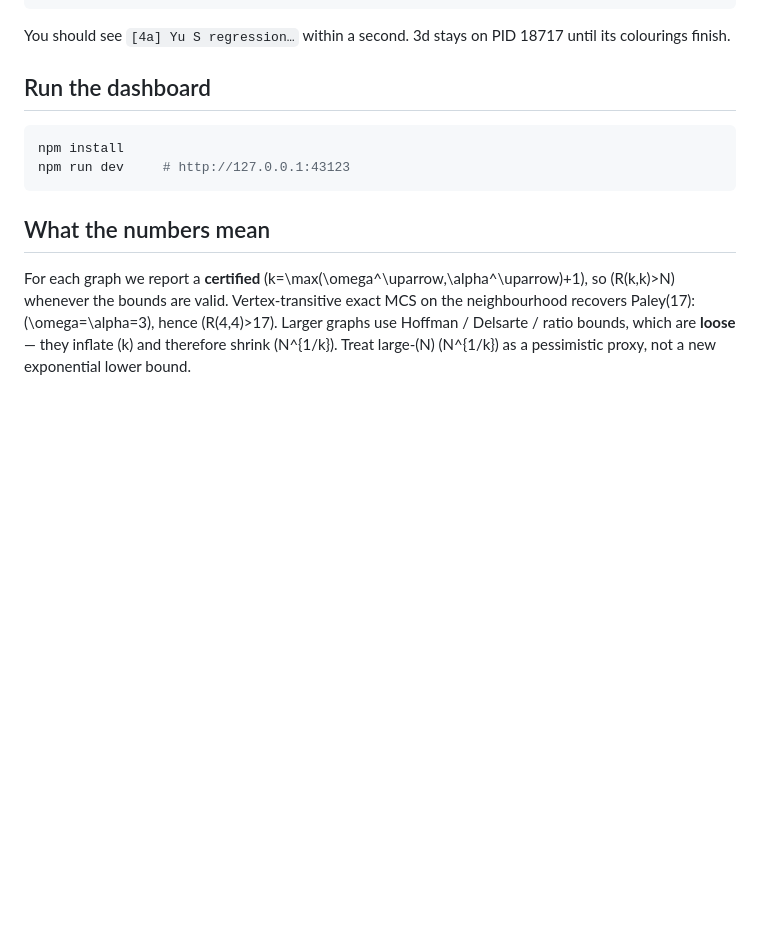
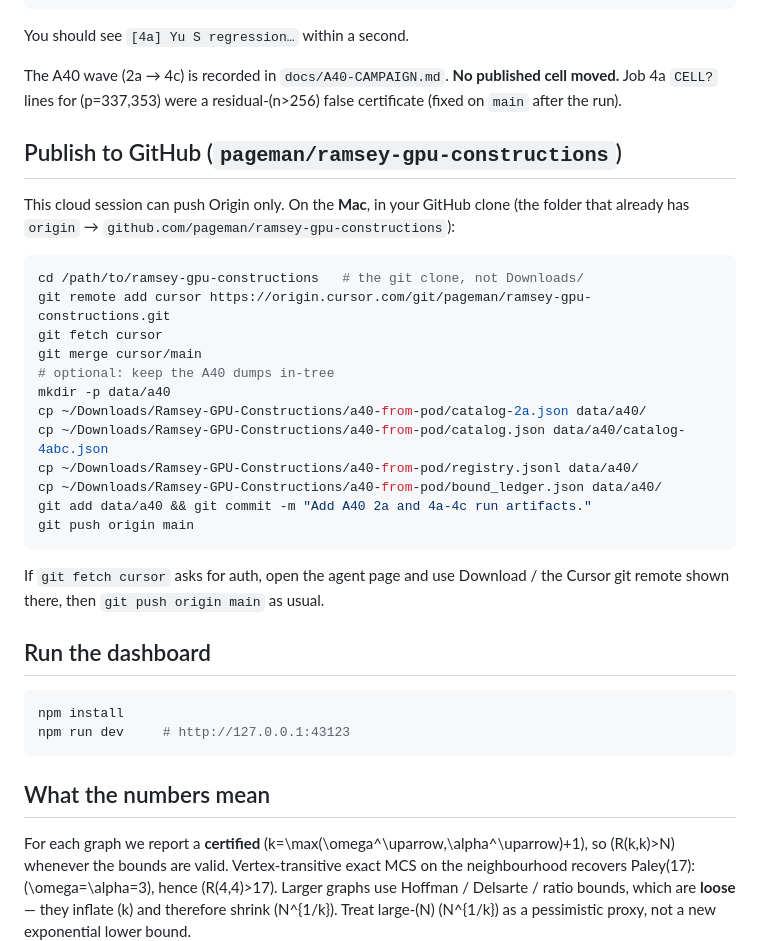
Before and after one commit to pageman/ramsey-gpu-constructions, a Markdown page: README.md, the part around the change. GitHub-like rendering; blank space fills up the shorter version.

Commit message:
Record the A40 2a–4c campaign and how to publish to GitHub.
No survey cell moved. Document the residual-n>256 false 4a hits and the
Mac steps to merge this main into pageman/ramsey-gpu-constructions.

````diff
--- a/README.md
+++ b/README.md
@@ -109,7 +109,34 @@ PYTHONUNBUFFERED=1 python3 -u -m engine.cli --job 4a --scale runpod
 # detach: Ctrl-B, D
 ```
 
-You should see `[4a] Yu S regression…` within a second. 3d stays on PID 18717 until its colourings finish.
+You should see `[4a] Yu S regression…` within a second.
+
+The A40 wave (2a → 4c) is recorded in `docs/A40-CAMPAIGN.md`. **No published
+cell moved.** Job 4a `CELL?` lines for \(p=337,353\) were a residual-\(n>256\)
+false certificate (fixed on `main` after the run).
+
+## Publish to GitHub (`pageman/ramsey-gpu-constructions`)
+
+This cloud session can push Origin only. On the **Mac**, in your GitHub clone
+(the folder that already has `origin` → `github.com/pageman/ramsey-gpu-constructions`):
+
+```bash
+cd /path/to/ramsey-gpu-constructions   # the git clone, not Downloads/
+git remote add cursor https://origin.cursor.com/git/pageman/ramsey-gpu-constructions.git
+git fetch cursor
+git merge cursor/main
+# optional: keep the A40 dumps in-tree
+mkdir -p data/a40
+cp ~/Downloads/Ramsey-GPU-Constructions/a40-from-pod/catalog-2a.json data/a40/
+cp ~/Downloads/Ramsey-GPU-Constructions/a40-from-pod/catalog.json data/a40/catalog-4abc.json
+cp ~/Downloads/Ramsey-GPU-Constructions/a40-from-pod/registry.jsonl data/a40/
+cp ~/Downloads/Ramsey-GPU-Constructions/a40-from-pod/bound_ledger.json data/a40/
+git add data/a40 && git commit -m "Add A40 2a and 4a-4c run artifacts."
+git push origin main
+```
+
+If `git fetch cursor` asks for auth, open the agent page and use Download /
+the Cursor git remote shown there, then `git push origin main` as usual.
 
 ## Run the dashboard
 
````
Also changed, not shown: data/a40/README.md (added, +15 -0 lines), docs/A40-CAMPAIGN.md (added, +61 -0 lines).
